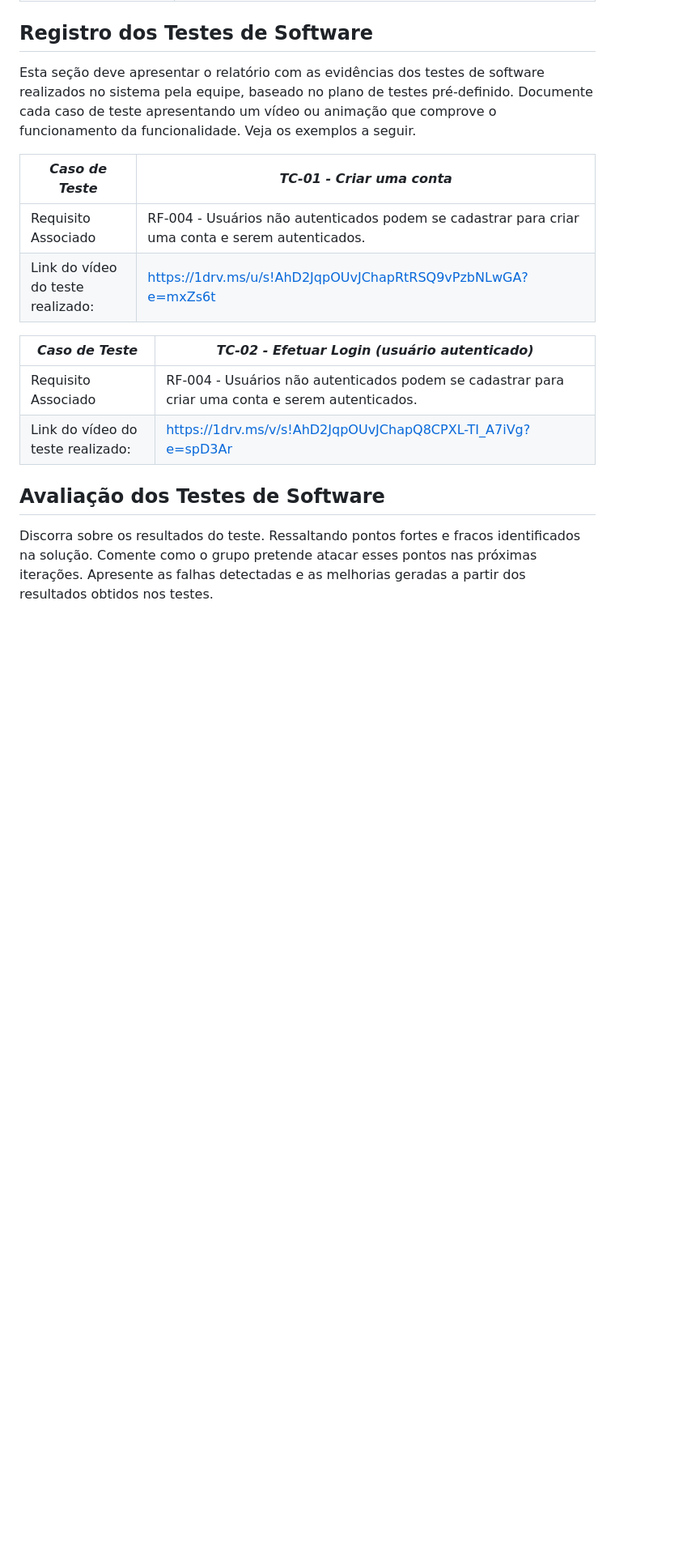
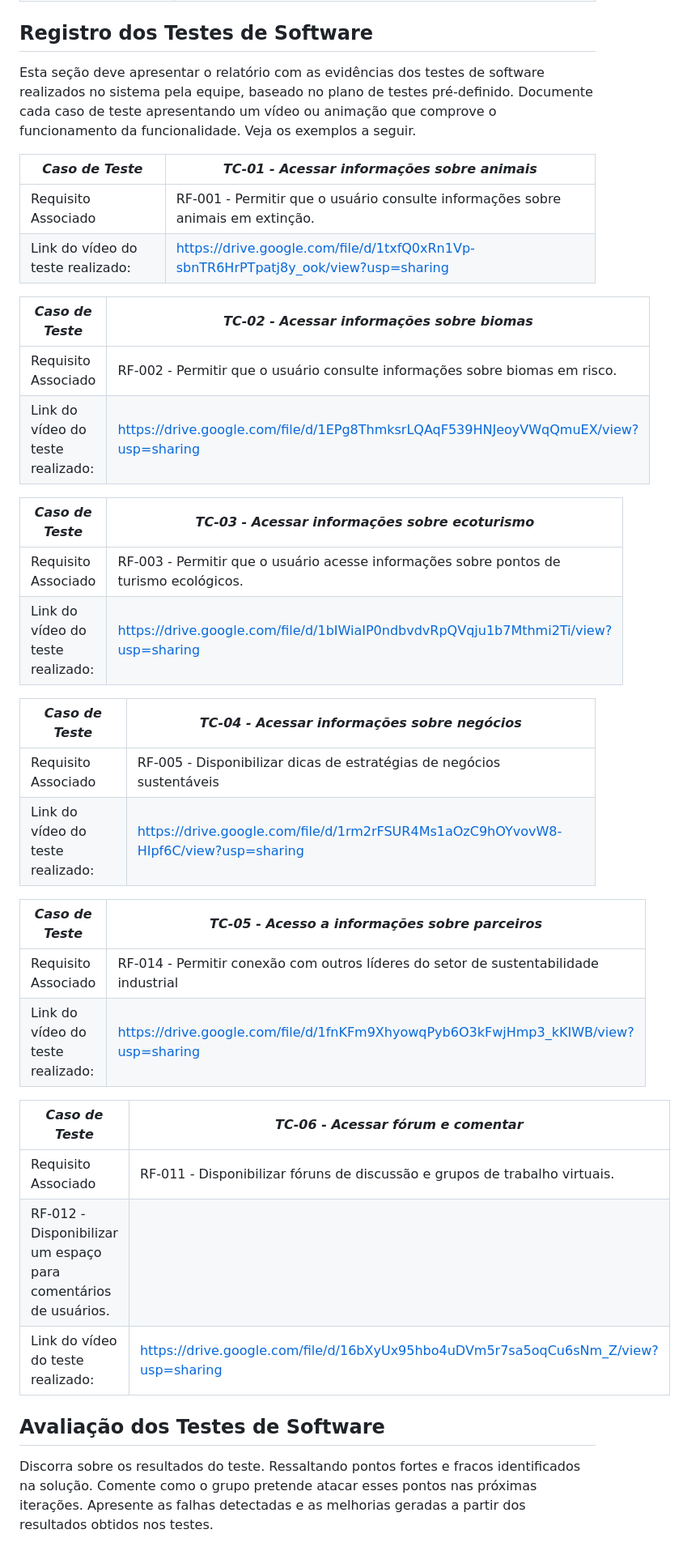
Before and after one commit to ICEI-PUC-Minas-PMV-SI/pmv-si-2023-2-pe1-t1-baoba-pmv, a Markdown page: docs/tests.md, the part around the change. Shown at 81% size. GitHub-like rendering; blank space fills up the shorter version.

Commit message:
Update tests.md
Adição de Registros dos Testes de Software

```diff
--- a/docs/tests.md
+++ b/docs/tests.md
@@ -45,16 +45,36 @@ Preencha a tabela com o plano dos testes. Para cada Caso de Teste (CT), associe
 
 Esta seção deve apresentar o relatório com as evidências dos testes de software realizados no sistema pela equipe, baseado no plano de testes pré-definido. Documente cada caso de teste apresentando um vídeo ou animação que comprove o funcionamento da funcionalidade. Veja os exemplos a seguir.
 
-|*Caso de Teste*                                 |*TC-01 - Criar uma conta*                                         |
+|*Caso de Teste*                                 |*TC-01 - Acessar informações sobre animais*                                         |
 |---|---|
-|Requisito Associado | RF-004 - Usuários não autenticados podem se cadastrar para criar uma conta e serem autenticados.|
-|Link do vídeo do teste realizado: | https://1drv.ms/u/s!AhD2JqpOUvJChapRtRSQ9vPzbNLwGA?e=mxZs6t|
+|Requisito Associado | RF-001 - Permitir que o usuário consulte informações sobre animais em extinção.|
+|Link do vídeo do teste realizado: | https://drive.google.com/file/d/1txfQ0xRn1Vp-sbnTR6HrPTpatj8y_ook/view?usp=sharing|
 
-|*Caso de Teste*                                 |*TC-02 - Efetuar Login (usuário autenticado)*                                         |
+|*Caso de Teste*                                 |*TC-02 - Acessar informações sobre biomas*                                         |
 |---|---|
-|Requisito Associado | RF-004 - Usuários não autenticados podem se cadastrar para criar uma conta e serem autenticados.|
-|Link do vídeo do teste realizado: | https://1drv.ms/v/s!AhD2JqpOUvJChapQ8CPXL-TI_A7iVg?e=spD3Ar |
+|Requisito Associado | RF-002 - Permitir que o usuário consulte informações sobre biomas em risco.|
+|Link do vídeo do teste realizado: | https://drive.google.com/file/d/1EPg8ThmksrLQAqF539HNJeoyVWqQmuEX/view?usp=sharing |
 
+|*Caso de Teste*                                 |*TC-03 - Acessar informações sobre ecoturismo*                                         |
+|---|---|
+|Requisito Associado | RF-003 - Permitir que o usuário acesse informações sobre pontos de turismo ecológicos.|
+|Link do vídeo do teste realizado: | https://drive.google.com/file/d/1bIWiaIP0ndbvdvRpQVqju1b7Mthmi2Ti/view?usp=sharing |
+
+|*Caso de Teste*                                 |*TC-04 - Acessar informações sobre negócios*                                         |
+|---|---|
+|Requisito Associado | RF-005 - Disponibilizar dicas de estratégias de negócios sustentáveis|
+|Link do vídeo do teste realizado: | https://drive.google.com/file/d/1rm2rFSUR4Ms1aOzC9hOYvovW8-HIpf6C/view?usp=sharing |
+
+|*Caso de Teste*                                 |*TC-05 - Acesso a informações sobre parceiros*                                         |
+|---|---|
+|Requisito Associado | RF-014 - Permitir conexão com outros líderes do setor de sustentabilidade industrial|
+|Link do vídeo do teste realizado: | https://drive.google.com/file/d/1fnKFm9XhyowqPyb6O3kFwjHmp3_kKIWB/view?usp=sharing |
+
+|*Caso de Teste*                                 |*TC-06 - Acessar fórum e comentar*                                         |
+|---|---|
+|Requisito Associado |RF-011 - Disponibilizar fóruns de discussão e grupos de trabalho virtuais.
+RF-012 - Disponibilizar um espaço para comentários de usuários.|
+|Link do vídeo do teste realizado: | https://drive.google.com/file/d/16bXyUx95hbo4uDVm5r7sa5oqCu6sNm_Z/view?usp=sharing|
 
 ## Avaliação dos Testes de Software
 
```
